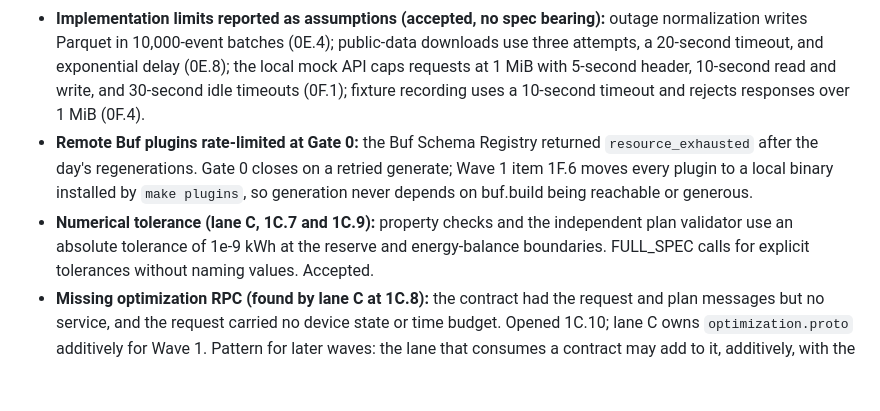
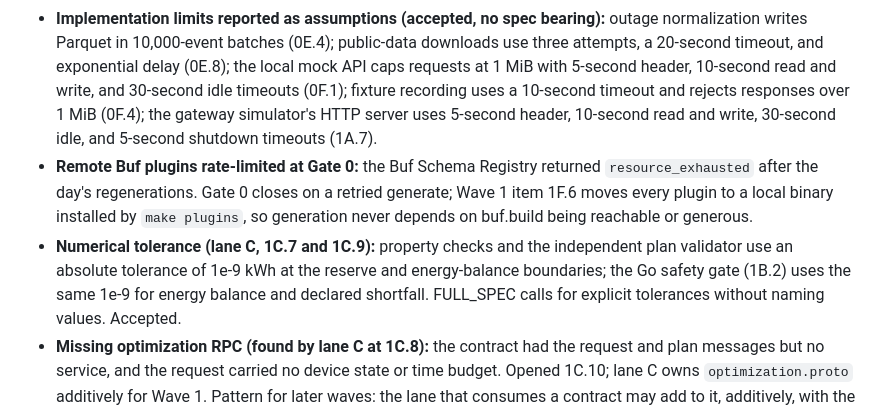
Before and after one commit to Hirom0112/Base-GridOS, a Markdown page: claude docs/QUESTIONS_AND_DECISIONS.md, the part around the change. GitHub-like rendering; blank space fills up the shorter version.

```diff
--- a/claude docs/QUESTIONS_AND_DECISIONS.md
+++ b/claude docs/QUESTIONS_AND_DECISIONS.md
@@ -141,7 +141,9 @@ assumptions reported by workers land here too.
   exponential delay (0E.8); the local mock API caps requests at 1 MiB with
   5-second header, 10-second read and write, and 30-second idle timeouts
   (0F.1); fixture recording uses a 10-second timeout and rejects responses
-  over 1 MiB (0F.4).
+  over 1 MiB (0F.4); the gateway simulator's HTTP server uses 5-second
+  header, 10-second read and write, 30-second idle, and 5-second shutdown
+  timeouts (1A.7).
 - **Remote Buf plugins rate-limited at Gate 0:** the Buf Schema Registry
   returned `resource_exhausted` after the day's regenerations. Gate 0 closes
   on a retried generate; Wave 1 item 1F.6 moves every plugin to a local
@@ -149,7 +151,8 @@ assumptions reported by workers land here too.
   buf.build being reachable or generous.
 - **Numerical tolerance (lane C, 1C.7 and 1C.9):** property checks and the
   independent plan validator use an absolute tolerance of 1e-9 kWh at the
-  reserve and energy-balance boundaries. FULL_SPEC calls for explicit
+  reserve and energy-balance boundaries; the Go safety gate (1B.2) uses the
+  same 1e-9 for energy balance and declared shortfall. FULL_SPEC calls for explicit
   tolerances without naming values. Accepted.
 - **Missing optimization RPC (found by lane C at 1C.8):** the contract had
   the request and plan messages but no service, and the request carried no
```
Also changed, not shown: claude docs/BUILD_ORDER.md (+3 -3 lines).
